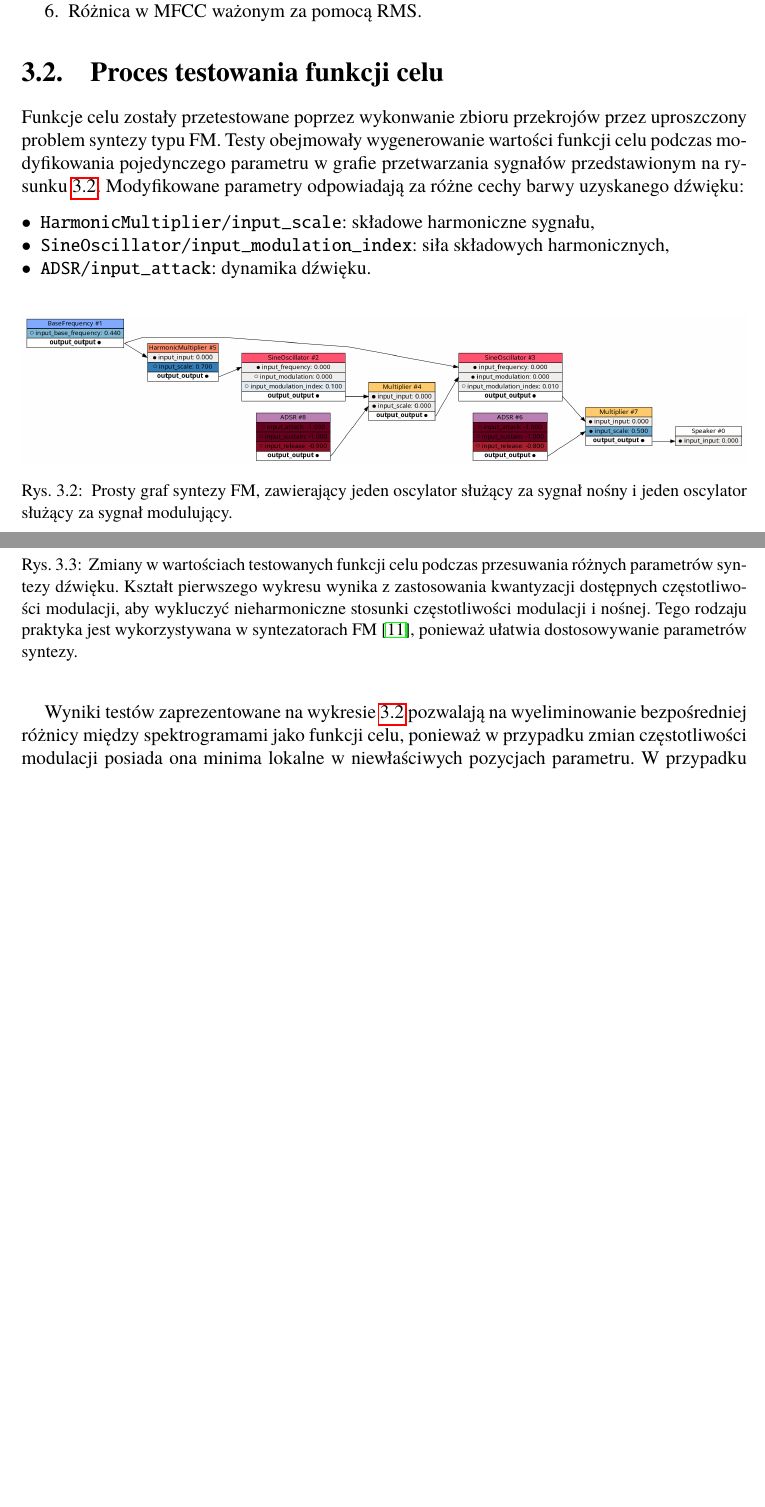
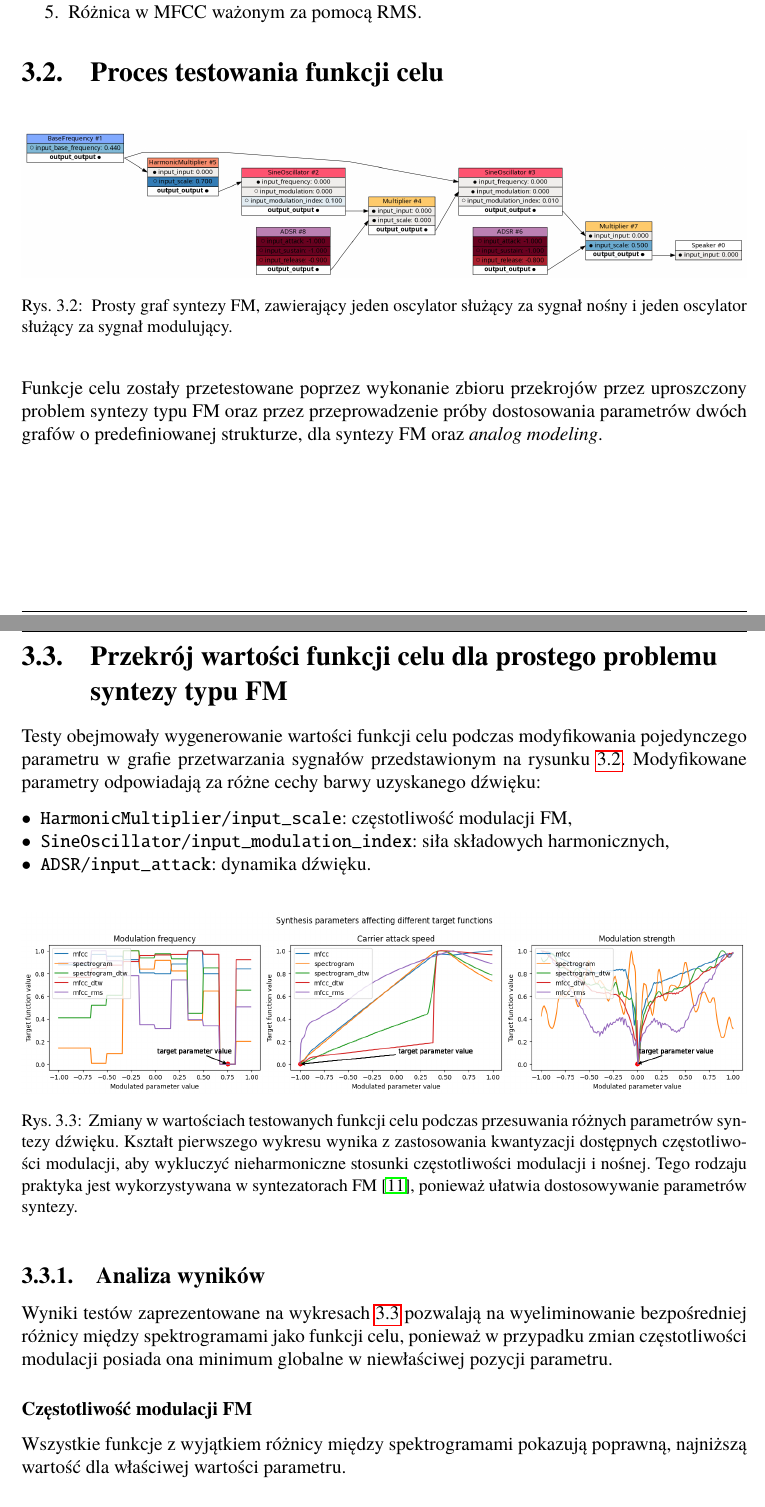
Before and after one commit to Wint3rmute/luthier, a LaTeX thesis (latex/Dyplom.tex, which reads latex/rozdzial03.tex): two parts of pages 20 and 21 of 34 before the commit and two parts of pages 21 and 22 of 36 after it, joined at a grey line, cut so that both start at the same text, the shorter picture padded with empty space. Compiled offline with pdfLaTeX.

Commit message:
Extend chapter 3 a bit

```diff
--- a/latex/rozdzial03.tex
+++ b/latex/rozdzial03.tex
@@ -64,19 +63,6 @@ funkcji celu wykorzystywane w przeanalizowanej literaturze:
 \end{enumerate}
 
 \section{Proces testowania funkcji celu}
-
-Funkcje celu zostały przetestowane poprzez wykonwanie
-zbioru przekrojów przez uproszczony problem syntezy typu FM\@.
-Testy obejmowały wygenerowanie wartości funkcji celu podczas
-modyfikowania pojedynczego parametru w grafie przetwarzania sygnałów
-przedstawionym na rysunku~\ref{fig:fm_graph_for_benchmarks}.
-Modyfikowane parametry odpowiadają za różne cechy barwy uzyskanego dźwięku:
-
-\begin{itemize}
-  \item \texttt{HarmonicMultiplier/input\_scale}:  składowe harmoniczne sygnału,
-  \item \texttt{SineOscillator/input\_modulation\_index}: siła składowych harmonicznych,
-  \item \texttt{ADSR/input\_attack}: dynamika dźwięku.
-\end{itemize}
 
 \begin{figure}[H]\label{fig:fm_graph_for_benchmarks}
     \centering
@@ -86,6 +72,25 @@ Modyfikowane parametry odpowiadają za różne cechy barwy uzyskanego dźwięku:
       i jeden oscylator służący za sygnał modulujący.
     }
 \end{figure}
+
+Funkcje celu zostały przetestowane poprzez wykonanie
+zbioru przekrojów przez uproszczony problem syntezy typu FM oraz
+przez przeprowadzenie próby dostosowania parametrów dwóch grafów
+o predefiniowanej strukturze, dla syntezy FM oraz \textit{analog modeling}.
+
+\section{Przekrój wartości funkcji celu dla prostego problemu syntezy typu FM}
+
+Testy obejmowały wygenerowanie wartości funkcji celu podczas
+modyfikowania pojedynczego parametru w grafie przetwarzania sygnałów
+przedstawionym na rysunku~\ref{fig:fm_graph_for_benchmarks}.
+Modyfikowane parametry odpowiadają za różne cechy barwy uzyskanego dźwięku:
+
+\begin{itemize}
+  \item \texttt{HarmonicMultiplier/input\_scale}: częstotliwość modulacji FM,
+  \item \texttt{SineOscillator/input\_modulation\_index}: siła składowych harmonicznych,
+  \item \texttt{ADSR/input\_attack}: dynamika dźwięku.
+\end{itemize}
+
 
 \begin{figure}[H]\label{fig:target_function_testing}
     \centering
@@ -98,6 +103,16 @@ Modyfikowane parametry odpowiadają za różne cechy barwy uzyskanego dźwięku:
     }
 \end{figure}
 
-Wyniki testów zaprezentowane na wykresie~\ref{fig:target_function_testing} pozwalają na wyeliminowanie
-bezpośredniej różnicy między spektrogramami jako funkcji celu, ponieważ w przypadku zmian częstotliwości
-modulacji posiada ona minima lokalne w niewłaściwych pozycjach parametru. W przypadku wpływu
+\subsection{Analiza wyników}
+
+Wyniki testów zaprezentowane na wykresach~\ref{fig:target_function_testing} pozwalają na
+wyeliminowanie bezpośredniej różnicy między spektrogramami jako funkcji celu,
+ponieważ w przypadku zmian częstotliwości modulacji posiada ona minimum globalne w
+niewłaściwej pozycji parametru.
+
+\subsubsection{Częstotliwość modulacji FM}
+
+Wszystkie funkcje z wyjątkiem różnicy między spektrogramami pokazują poprawną,
+najniższą wartość dla właściwej wartości parametru.
+
+\subsubsection{Dynamika dźwięku}
```
Also changed, not shown: latex/Dyplom.pdf, latex/rozdzial03.tex (19 more changed lines).
